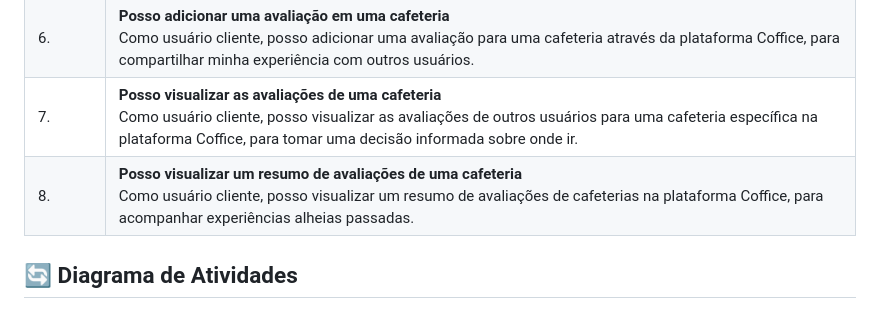
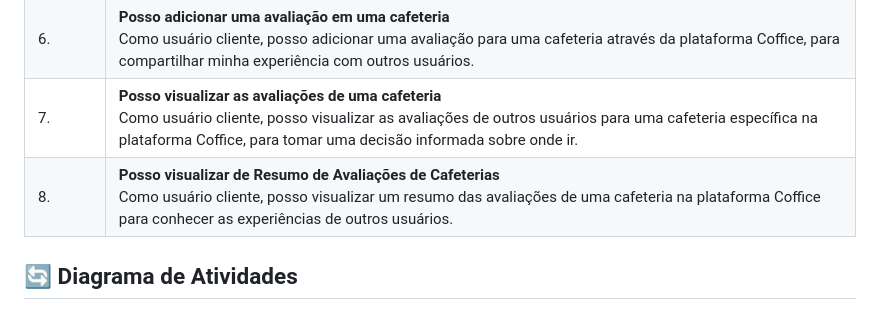
Before and after one commit to coffice-g7/coffice, a Markdown page: README.md, the part around the change. GitHub-like rendering; folded sections open.

```diff
--- a/README.md
+++ b/README.md
@@ -173,7 +173,7 @@ A aplicação da programação em par foi fundamental para o sucesso do projeto.
 | 5. | **Posso ver minhas solicitações de reserva** <br> Como usuário cliente, posso visualizar minhas solicitações de reserva em cafeterias através da plataforma Coffice, para acompanhar o status. |
 | 6. | **Posso adicionar uma avaliação em uma cafeteria** <br> Como usuário cliente, posso adicionar uma avaliação para uma cafeteria através da plataforma Coffice, para compartilhar minha experiência com outros usuários. |
 | 7. | **Posso visualizar as avaliações de uma cafeteria** <br> Como usuário cliente, posso visualizar as avaliações de outros usuários para uma cafeteria específica na plataforma Coffice, para tomar uma decisão informada sobre onde ir. |
-| 8. | **Posso visualizar um resumo de avaliações de uma cafeteria** <br> Como usuário cliente, posso visualizar um resumo de avaliações de cafeterias na plataforma Coffice, para acompanhar experiências alheias passadas. |
+| 8. | **Posso visualizar de Resumo de Avaliações de Cafeterias** <br> Como usuário cliente, posso visualizar um resumo das avaliações de uma cafeteria na plataforma Coffice para conhecer as experiências de outros usuários. |
 
 ## 🔄 Diagrama de Atividades
 
```
